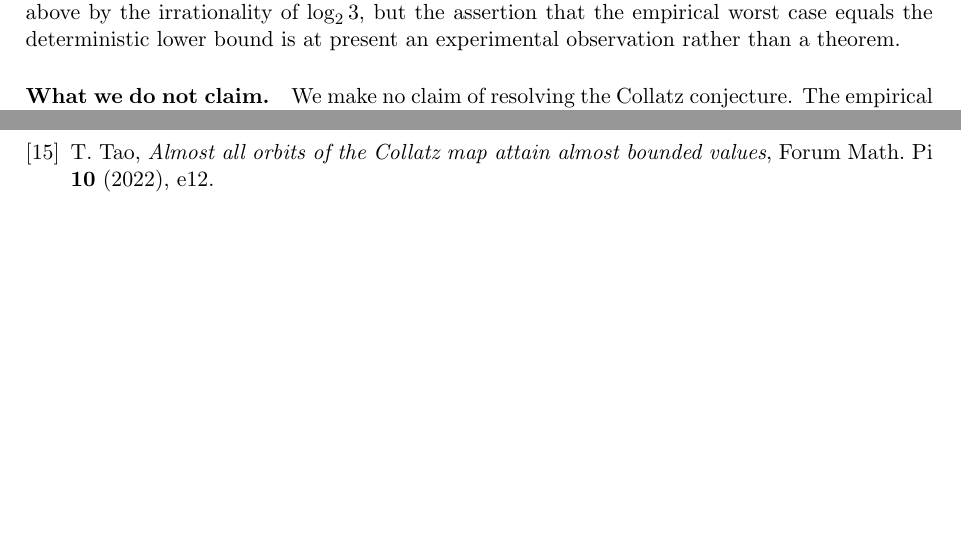
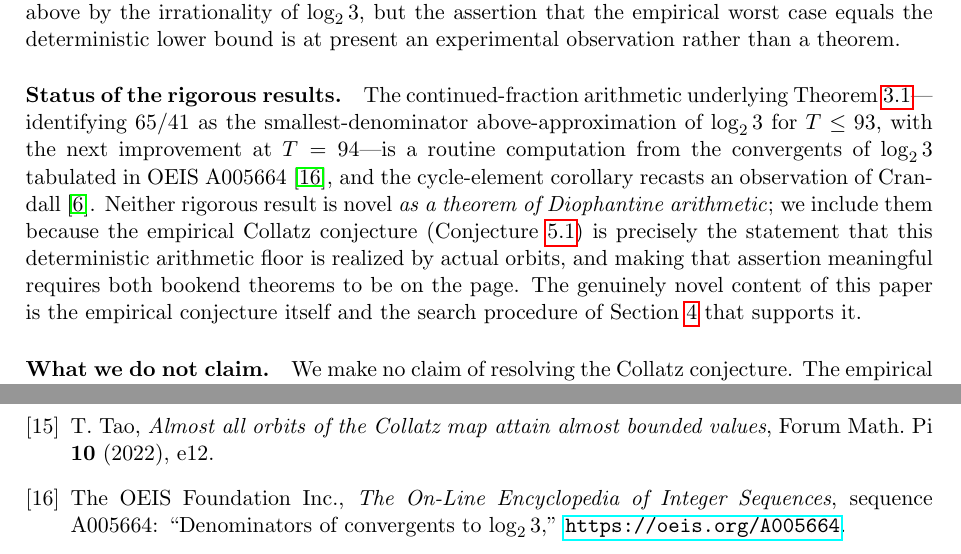
Before and after one commit to weiqi-kids/collatz-research-report, a LaTeX paper (paper-c/paper.tex): two parts of pages 3 and 16 of 16, joined at a grey line, cut so that both start at the same text, the shorter picture padded with empty space. Compiled offline with pdfLaTeX.

Commit message:
fix(paper-c): Round 4 — line 951 typo + OEIS A005664 + folklore status
- line 951 (rem:weaker): "$\geq 149/94$" → "$\geq 233/147$" to match
  Conjecture 4.4's strong form.
- Bibliography: add OEIS A005664 (denominators of convergents to log_2 3)
  as explicit citation; cited in Table 2.5 caption.
- Introduction: add new "Status of the rigorous results" paragraph
  acknowledging that Theorem 1.1 is a routine continued-fraction
  computation derivable from OEIS A005664, and Corollary 5.5 is a
  recasting of Crandall (1978). The genuinely novel content is
  Conjecture 4.4 (the empirical 65/41 link to Collatz worst-case
  descent ratios), which a literature search did not find prior art for.

Co-Authored-By: Claude Opus 4.7 (1M context) <noreply@anthropic.com>

```diff
--- a/paper-c/paper.tex
+++ b/paper-c/paper.tex
@@ -204,6 +204,23 @@ worst case equals the
 deterministic lower bound is at present an experimental observation
 rather than a theorem.
 
+\paragraph{Status of the rigorous results.}
+The continued-fraction arithmetic underlying
+Theorem~\ref{thm:cf}---identifying $65/41$ as the smallest-denominator
+above-approximation of $\log_2 3$ for $T \leq 93$, with the next
+improvement at $T = 94$---is a routine computation from the
+convergents of $\log_2 3$ tabulated in OEIS~A005664~\cite{OEIS-A005664},
+and the cycle-element corollary recasts an observation of
+Crandall~\cite{Crandall1978}.  Neither rigorous result is novel
+\emph{as a theorem of Diophantine arithmetic}; we include them because
+the empirical Collatz conjecture
+(Conjecture~\ref{conj:65-41}) is precisely the statement that this
+deterministic arithmetic floor is realized by actual orbits, and
+making that assertion meaningful requires both bookend theorems to be
+on the page.  The genuinely novel content of this paper is the
+empirical conjecture itself and the search procedure of
+Section~\ref{sec:exp} that supports it.
+
 \paragraph{What we do not claim.}
 We make no claim of resolving the Collatz conjecture.  The empirical
 match between worst-case observed descent ratios and the
@@ -1335,6 +1353,12 @@ T.~Tao,
 values},
 Forum Math.\ Pi \textbf{10} (2022), e12.
 
+\bibitem{OEIS-A005664}
+The OEIS Foundation Inc.,
+\emph{The On-Line Encyclopedia of Integer Sequences},
+sequence A005664: ``Denominators of convergents to $\log_2 3$,''
+\url{https://oeis.org/A005664}.
+
 \end{thebibliography}
 
 \end{document}
```
Also changed, not shown: paper-c/paper.pdf, paper-c/paper.tex (5 more changed lines).
